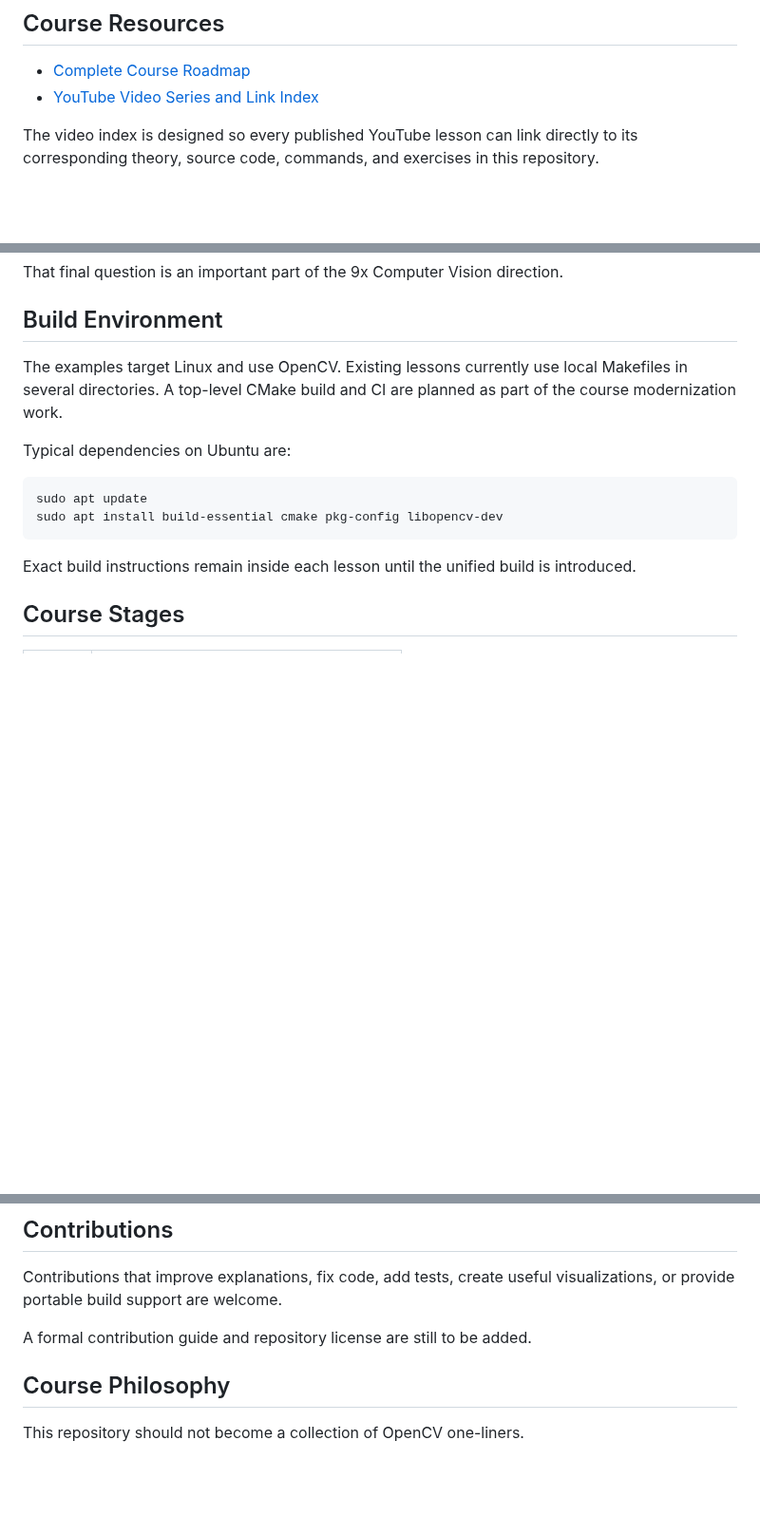
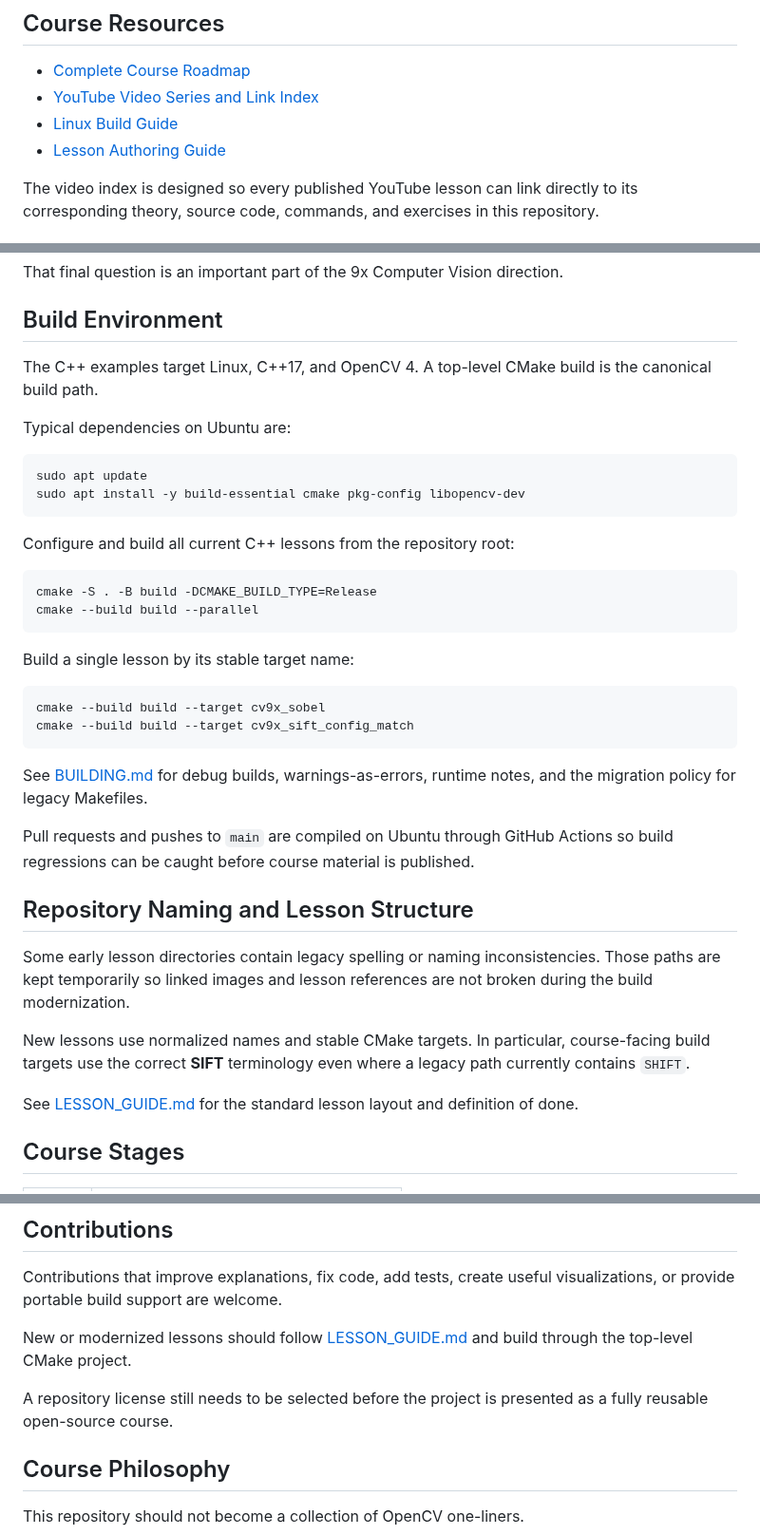
Before and after one commit to indrakanti/9x_ComputerVision_-, a Markdown page: Readme.md, 3 parts joined by grey strips. Shown at 95% size. Rendered like a GitHub page; blank space fills up the shorter version.

Commit message:
Document unified build and lesson contribution flow

````diff
--- a/Readme.md
+++ b/Readme.md
@@ -17,6 +17,8 @@ Python examples are included where they improve accessibility or make comparison
 
 - [Complete Course Roadmap](COURSE_ROADMAP.md)
 - [YouTube Video Series and Link Index](VIDEO_SERIES.md)
+- [Linux Build Guide](BUILDING.md)
+- [Lesson Authoring Guide](LESSON_GUIDE.md)
 
 The video index is designed so every published YouTube lesson can link directly to its corresponding theory, source code, commands, and exercises in this repository.
 
@@ -61,16 +63,40 @@ That final question is an important part of the 9x Computer Vision direction.
 
 ## Build Environment
 
-The examples target Linux and use OpenCV. Existing lessons currently use local Makefiles in several directories. A top-level CMake build and CI are planned as part of the course modernization work.
+The C++ examples target Linux, C++17, and OpenCV 4. A top-level CMake build is the canonical build path.
 
 Typical dependencies on Ubuntu are:
 
 ```bash
 sudo apt update
-sudo apt install build-essential cmake pkg-config libopencv-dev
+sudo apt install -y build-essential cmake pkg-config libopencv-dev
 ```
 
-Exact build instructions remain inside each lesson until the unified build is introduced.
+Configure and build all current C++ lessons from the repository root:
+
+```bash
+cmake -S . -B build -DCMAKE_BUILD_TYPE=Release
+cmake --build build --parallel
+```
+
+Build a single lesson by its stable target name:
+
+```bash
+cmake --build build --target cv9x_sobel
+cmake --build build --target cv9x_sift_config_match
+```
+
+See [BUILDING.md](BUILDING.md) for debug builds, warnings-as-errors, runtime notes, and the migration policy for legacy Makefiles.
+
+Pull requests and pushes to `main` are compiled on Ubuntu through GitHub Actions so build regressions can be caught before course material is published.
+
+## Repository Naming and Lesson Structure
+
+Some early lesson directories contain legacy spelling or naming inconsistencies. Those paths are kept temporarily so linked images and lesson references are not broken during the build modernization.
+
+New lessons use normalized names and stable CMake targets. In particular, course-facing build targets use the correct **SIFT** terminology even where a legacy path currently contains `SHIFT`.
+
+See [LESSON_GUIDE.md](LESSON_GUIDE.md) for the standard lesson layout and definition of done.
 
 ## Course Stages
 
@@ -109,7 +135,9 @@ Results + exercises
 
 Contributions that improve explanations, fix code, add tests, create useful visualizations, or provide portable build support are welcome.
 
-A formal contribution guide and repository license are still to be added.
+New or modernized lessons should follow [LESSON_GUIDE.md](LESSON_GUIDE.md) and build through the top-level CMake project.
+
+A repository license still needs to be selected before the project is presented as a fully reusable open-source course.
 
 ## Course Philosophy
 
````
